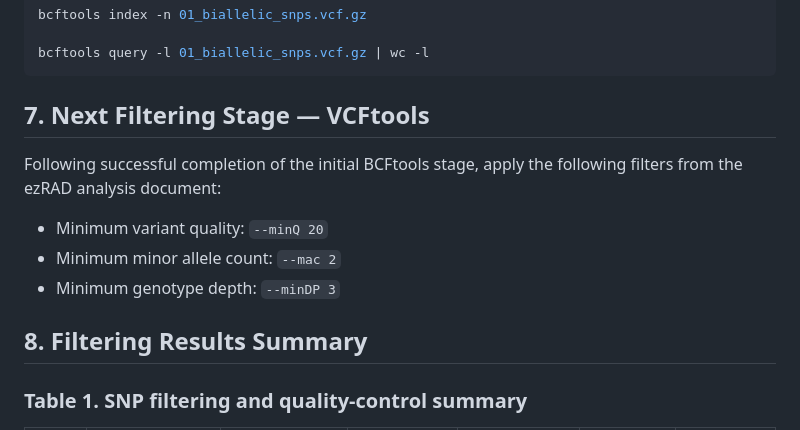
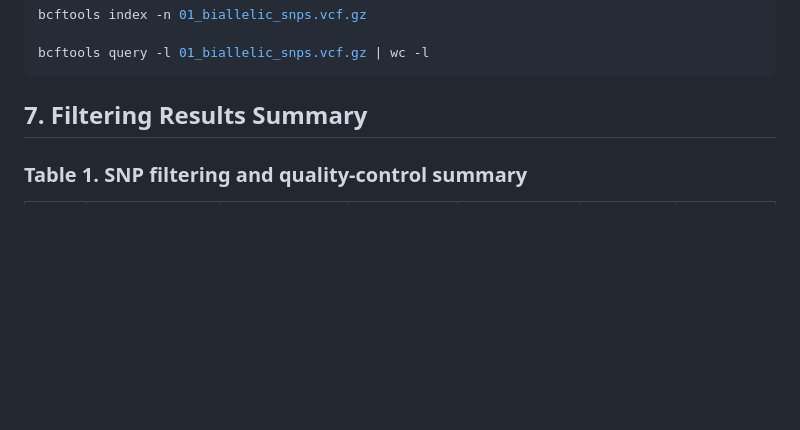
Before and after one commit to sshedd/Pacuta_ezRAD_bioinformatics, a Markdown page: SNP_filtering_analysis_log.md, the part around the change. GitHub-like rendering; blank space fills up the shorter version.

````diff
--- a/SNP_filtering_analysis_log.md
+++ b/SNP_filtering_analysis_log.md
@@ -246,16 +246,7 @@ bcftools index -n 01_biallelic_snps.vcf.gz
 bcftools query -l 01_biallelic_snps.vcf.gz | wc -l
 ```
 
-## 7. Next Filtering Stage — VCFtools
-
-Following successful completion of the initial BCFtools stage, apply the
-following filters from the ezRAD analysis document:
-
-- Minimum variant quality: `--minQ 20`
-- Minimum minor allele count: `--mac 2`
-- Minimum genotype depth: `--minDP 3`
-
-## 8. Filtering Results Summary
+## 7. Filtering Results Summary
 
 ### Table 1. SNP filtering and quality-control summary
 
````
